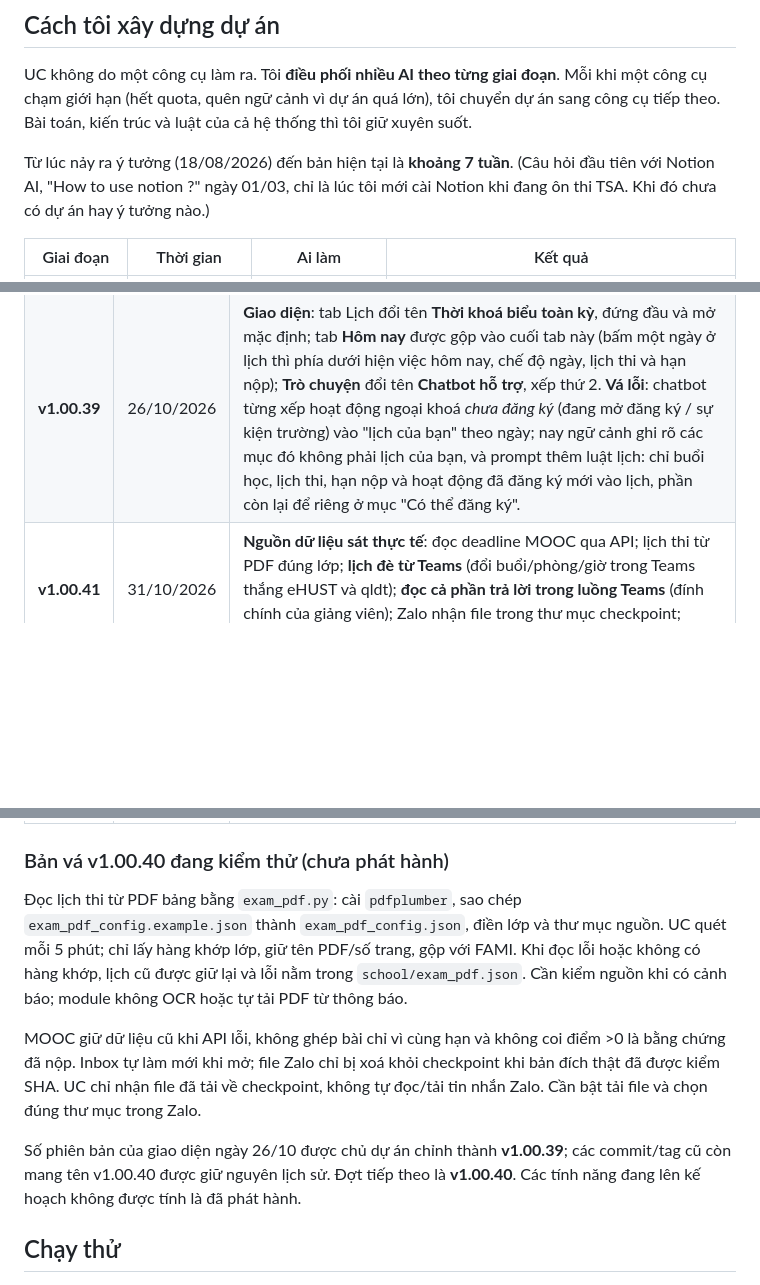
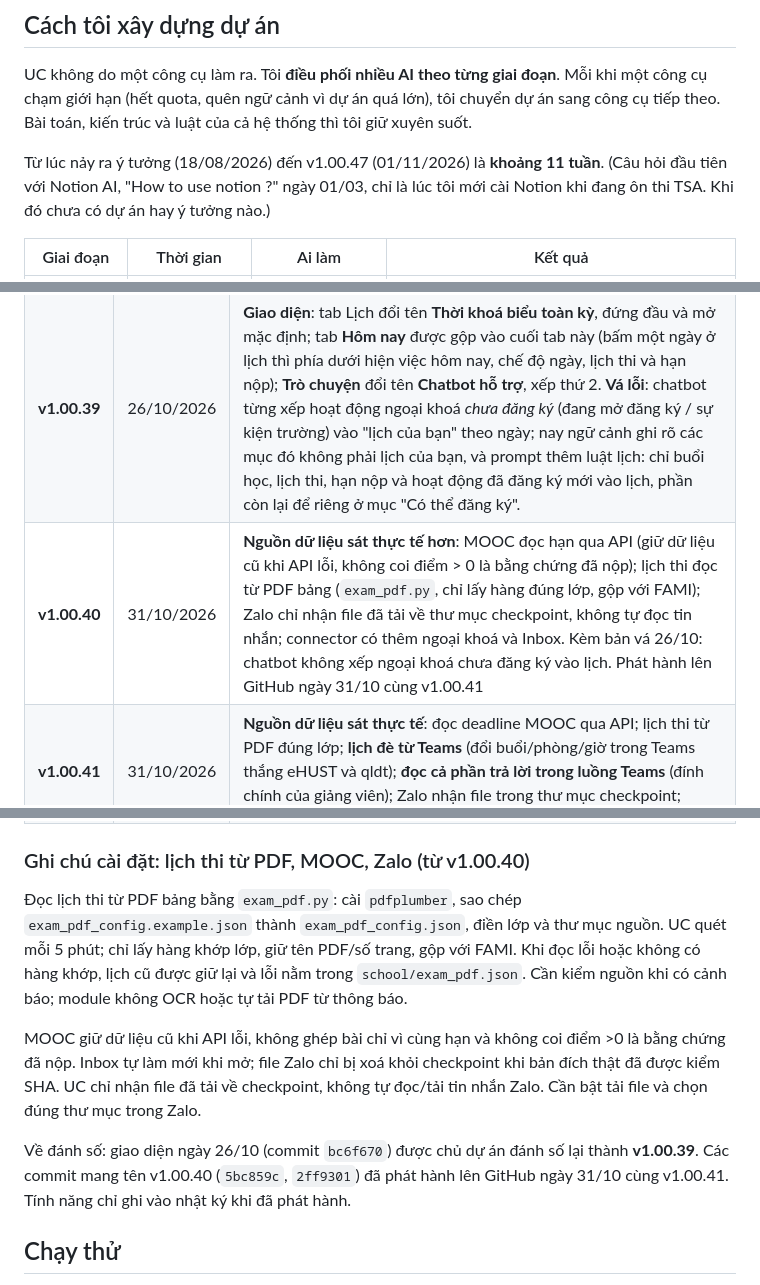
Before and after one commit to RichardHenry939/university-copilot-HUST, a Markdown page: README.md, 3 parts joined by grey strips. GitHub-like rendering; blank space fills up the shorter version.

Commit message:
v1.00.48 (phần 1): sửa README lỗi thời
- Bỏ mục "Bản vá v1.00.40 đang kiểm thử (chưa phát hành)": v1.00.40 (2ff9301, 5bc859c) đã lên GitHub
  ngày 31/10 cùng v1.00.41. Giữ phần hướng dẫn cài đặt (lịch thi PDF, MOOC, Zalo) dưới tên mới.
- Thêm dòng v1.00.40 vào nhật ký bản vá (bảng giờ liền mạch v1.00.00–v1.00.47).
- Câu "đến bản hiện tại khoảng 7 tuần" -> mốc cố định "đến v1.00.47 (01/11/2026) khoảng 11 tuần".

Co-Authored-By: Claude Opus 5.5 <noreply@anthropic.com>

```diff
--- a/README.md
+++ b/README.md
@@ -94,7 +94,7 @@ UC chạy trên laptop, đọc lại các nguồn đúng khung 5 phút suốt 24
 
 UC không do một công cụ làm ra. Tôi **điều phối nhiều AI theo từng giai đoạn**. Mỗi khi một công cụ chạm giới hạn (hết quota, quên ngữ cảnh vì dự án quá lớn), tôi chuyển dự án sang công cụ tiếp theo. Bài toán, kiến trúc và luật của cả hệ thống thì tôi giữ xuyên suốt.
 
-Từ lúc nảy ra ý tưởng (18/08/2026) đến bản hiện tại là **khoảng 7 tuần**. (Câu hỏi đầu tiên với Notion AI, "How to use notion ?" ngày 01/03, chỉ là lúc tôi mới cài Notion khi đang ôn thi TSA. Khi đó chưa có dự án hay ý tưởng nào.)
+Từ lúc nảy ra ý tưởng (18/08/2026) đến v1.00.47 (01/11/2026) là **khoảng 11 tuần**. (Câu hỏi đầu tiên với Notion AI, "How to use notion ?" ngày 01/03, chỉ là lúc tôi mới cài Notion khi đang ôn thi TSA. Khi đó chưa có dự án hay ý tưởng nào.)
 
 | Giai đoạn | Thời gian | Ai làm | Kết quả |
 |---|---|---|---|
@@ -183,6 +183,7 @@ Mỗi lần cập nhật mã nguồn được tính là một bản vá (các l
 | **v1.00.37** | 26/10/2026 | **Inbox**: nút "Mở trong thư mục" (File Explorer, chỉ file trong Uni-Documents). **Ngoại khoá**: tắt nhắc từ điện thoại (từng mục, hoặc cả loại bằng "tắt / bật ngoại khoá"), luôn hỏi Xác nhận rồi huỷ tin đã hẹn; hạn minh chứng chỉ nhắc 2 lần (24 giờ, 3 giờ) và có nút "Đã nộp MC"; vòng 2 / bán kết / chung kết chỉ nhắc khi bạn bấm Sẽ đi. **Học kỳ**: vắng ở môn nào, ngày nào. 333 test |
 | **v1.00.38** | 26/10/2026 | **Giao diện**: lịch tuần dạng lưới giờ (mỗi buổi đặt đúng giờ, cao theo thời lượng, chồng giờ chia làn, hạn nộp là mốc đỏ đúng giờ, vạch "bây giờ", lịch thi khối đỏ); thanh điều hướng dọc trên màn hình rộng. 333 test |
 | **v1.00.39** | 26/10/2026 | **Giao diện**: tab Lịch đổi tên **Thời khoá biểu toàn kỳ**, đứng đầu và mở mặc định; tab **Hôm nay** được gộp vào cuối tab này (bấm một ngày ở lịch thì phía dưới hiện việc hôm nay, chế độ ngày, lịch thi và hạn nộp); **Trò chuyện** đổi tên **Chatbot hỗ trợ**, xếp thứ 2. **Vá lỗi**: chatbot từng xếp hoạt động ngoại khoá *chưa đăng ký* (đang mở đăng ký / sự kiện trường) vào "lịch của bạn" theo ngày; nay ngữ cảnh ghi rõ các mục đó không phải lịch của bạn, và prompt thêm luật lịch: chỉ buổi học, lịch thi, hạn nộp và hoạt động đã đăng ký mới vào lịch, phần còn lại để riêng ở mục "Có thể đăng ký". |
+| **v1.00.40** | 31/10/2026 | **Nguồn dữ liệu sát thực tế hơn**: MOOC đọc hạn qua API (giữ dữ liệu cũ khi API lỗi, không coi điểm > 0 là bằng chứng đã nộp); lịch thi đọc từ PDF bảng (`exam_pdf.py`, chỉ lấy hàng đúng lớp, gộp với FAMI); Zalo chỉ nhận file đã tải về thư mục checkpoint, không tự đọc tin nhắn; connector có thêm ngoại khoá và Inbox. Kèm bản vá 26/10: chatbot không xếp ngoại khoá chưa đăng ký vào lịch. Phát hành lên GitHub ngày 31/10 cùng v1.00.41 |
 | **v1.00.41** | 31/10/2026 | **Nguồn dữ liệu sát thực tế**: đọc deadline MOOC qua API; lịch thi từ PDF đúng lớp; **lịch đè từ Teams** (đổi buổi/phòng/giờ trong Teams thắng eHUST và qldt); **đọc cả phần trả lời trong luồng Teams** (đính chính của giảng viên); Zalo nhận file trong thư mục checkpoint; connector có thêm ngoại khoá và danh sách Inbox. 352 test |
 | **v1.00.42** | 01/11/2026 | **Giao diện mới** ("mực tím + tờ lịch xé"): điều hướng dọc có icon, cột Hôm nay, thanh GDTC/Hè/Học lại thành ngăn kéo. **Tab Ví thời gian** đứng đầu: phiên tập trung 25 + 5 (mỗi khối 25 phút trọn +5 phút ví, hoàn tất hạn +15 phút, giải trí trừ theo phút thật), brown noise hoặc Claude Radio, thống kê ngày/tuần/tháng; việc hôm nay, Camp/Rest, hạn môn học, lịch ôn tập và Gợi ý gộp vào đây. **Thời khoá biểu**: lịch thi trên cùng, mục Ngày cạnh lịch tuần, mọi loại hạn hiện trên lịch, lưới giờ tới 24:00. **MSSV** lưu mã hoá DPAPI (tab Giới thiệu), đối chiếu danh sách học offline của lớp để ghi "trực tiếp / online" lên đúng buổi. MOOC: báo bài chưa có hạn kỳ này. Thi giữa kỳ: bỏ tin của sinh viên trong team lớp. Connector thêm lịch, cảnh báo, chứng chỉ, MOOC. 370 test |
 | **v1.00.43** | 01/11/2026 | **Vá CI**: bộ test chạy xanh trên cả Ubuntu (trước đó một test Zalo so đường dẫn kiểu Windows nên hỏng trên Linux từ v1.00.41). **Ví thời gian**: tín hiệu "đang tập trung đến giờ X" (cho công cụ chặn trang chạy riêng trên máy, tuỳ chọn) lùi giờ hết hạn khi tiếp tục sau tạm dừng. 370 test |
@@ -192,7 +193,7 @@ Mỗi lần cập nhật mã nguồn được tính là một bản vá (các l
 | **v1.00.47** | 01/11/2026 | **Đổi giấy phép sang PolyForm Noncommercial 1.0.0**: dùng cá nhân, học tập, nghiên cứu, tổ chức phi lợi nhuận thì tự do; dùng thương mại phải xin phép tác giả. Các bản đến v1.00.46 đã phát hành theo MIT vẫn giữ MIT. Thư mục `agentchattr/` (mã của Ben Curtis) giữ giấy phép MIT gốc, có file `agentchattr/LICENSE` |
 
 
-### Bản vá v1.00.40 đang kiểm thử (chưa phát hành)
+### Ghi chú cài đặt: lịch thi từ PDF, MOOC, Zalo (từ v1.00.40)
 
 Đọc lịch thi từ PDF bảng bằng `exam_pdf.py`: cài `pdfplumber`, sao chép
 `exam_pdf_config.example.json` thành `exam_pdf_config.json`, điền lớp và thư mục nguồn.
@@ -205,9 +206,7 @@ là bằng chứng đã nộp. Inbox tự làm mới khi mở; file Zalo chỉ b
 khi bản đích thật đã được kiểm SHA. UC chỉ nhận file đã tải về checkpoint, không tự
 đọc/tải tin nhắn Zalo. Cần bật tải file và chọn đúng thư mục trong Zalo.
 
-Số phiên bản của giao diện ngày 26/10 được chủ dự án chỉnh thành **v1.00.39**;
-các commit/tag cũ còn mang tên v1.00.40 được giữ nguyên lịch sử. Đợt tiếp theo là
-**v1.00.40**. Các tính năng đang lên kế hoạch không được tính là đã phát hành.
+Về đánh số: giao diện ngày 26/10 (commit `bc6f670`) được chủ dự án đánh số lại thành **v1.00.39**. Các commit mang tên v1.00.40 (`5bc859c`, `2ff9301`) đã phát hành lên GitHub ngày 31/10 cùng v1.00.41. Tính năng chỉ ghi vào nhật ký khi đã phát hành.
 
 ## Chạy thử
 
```
